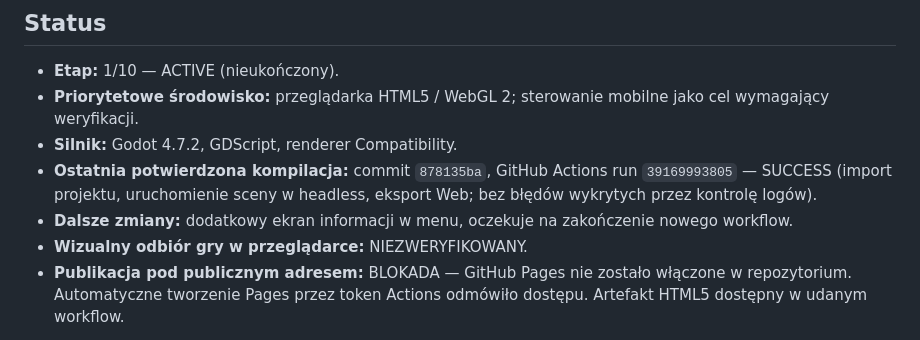
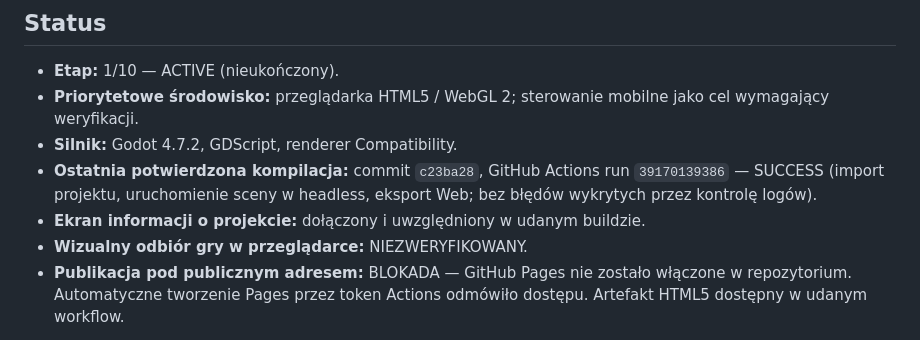
Before and after one commit to misza3444/fallout, a Markdown page: PROGRESS.md, the part around the change. GitHub-like rendering.

Commit message:
docs: confirm latest headless smoke test and HTML5 artifact

```diff
--- a/PROGRESS.md
+++ b/PROGRESS.md
@@ -7,8 +7,8 @@ Ostatnia aktualizacja: 2026-10-18. Projekt: https://github.com/misza3444/fallout
 - **Etap:** 1/10 — ACTIVE (nieukończony).
 - **Priorytetowe środowisko:** przeglądarka HTML5 / WebGL 2; sterowanie mobilne jako cel wymagający weryfikacji.
 - **Silnik:** Godot 4.7.2, GDScript, renderer Compatibility.
-- **Ostatnia potwierdzona kompilacja:** commit `878135ba`, GitHub Actions run `39169993805` — SUCCESS (import projektu, uruchomienie sceny w headless, eksport Web; bez błędów wykrytych przez kontrolę logów).
-- **Dalsze zmiany:** dodatkowy ekran informacji w menu, oczekuje na zakończenie nowego workflow.
+- **Ostatnia potwierdzona kompilacja:** commit `c23ba28`, GitHub Actions run `39170139386` — SUCCESS (import projektu, uruchomienie sceny w headless, eksport Web; bez błędów wykrytych przez kontrolę logów).
+- **Ekran informacji o projekcie:** dołączony i uwzględniony w udanym buildzie.
 - **Wizualny odbiór gry w przeglądarce:** NIEZWERYFIKOWANY.
 - **Publikacja pod publicznym adresem:** BLOKADA — GitHub Pages nie zostało włączone w repozytorium. Automatyczne tworzenie Pages przez token Actions odmówiło dostępu. Artefakt HTML5 dostępny w udanym workflow.
 
```
